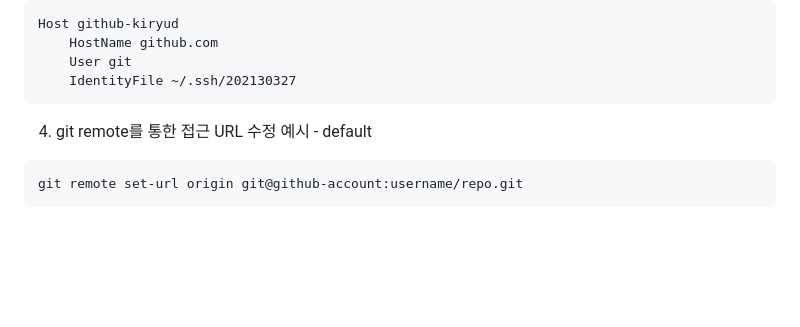
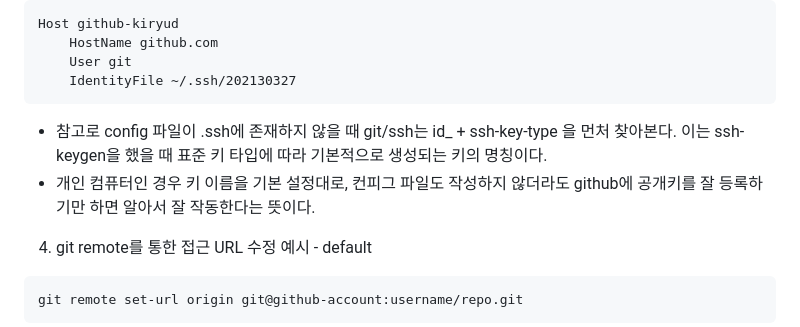
Before and after one commit to kiryud/dl_3_1_flutter, a Markdown page: vault/git_something/how_to_use_Git_and_Github_in_Window.md, the part around the change. Rendered like a GitHub page; blank space fills up the shorter version.

Commit message:
사견 추가

````diff
--- a/vault/git_something/how_to_use_Git_and_Github_in_Window.md
+++ b/vault/git_something/how_to_use_Git_and_Github_in_Window.md
@@ -111,6 +111,8 @@ Host github-kiryud
     IdentityFile ~/.ssh/202130327
 ```
 
+- 참고로 config 파일이 .ssh에 존재하지 않을 때 git/ssh는 id_ + ssh-key-type 을 먼처 찾아본다. 이는 ssh-keygen을 했을 때 표준 키 타입에 따라 기본적으로 생성되는 키의 명칭이다.
+- 개인 컴퓨터인 경우 키 이름을 기본 설정대로, 컨피그 파일도 작성하지 않더라도 github에 공개키를 잘 등록하기만 하면 알아서 잘 작동한다는 뜻이다.
 
 
 4. git remote를 통한 접근 URL 수정
````
